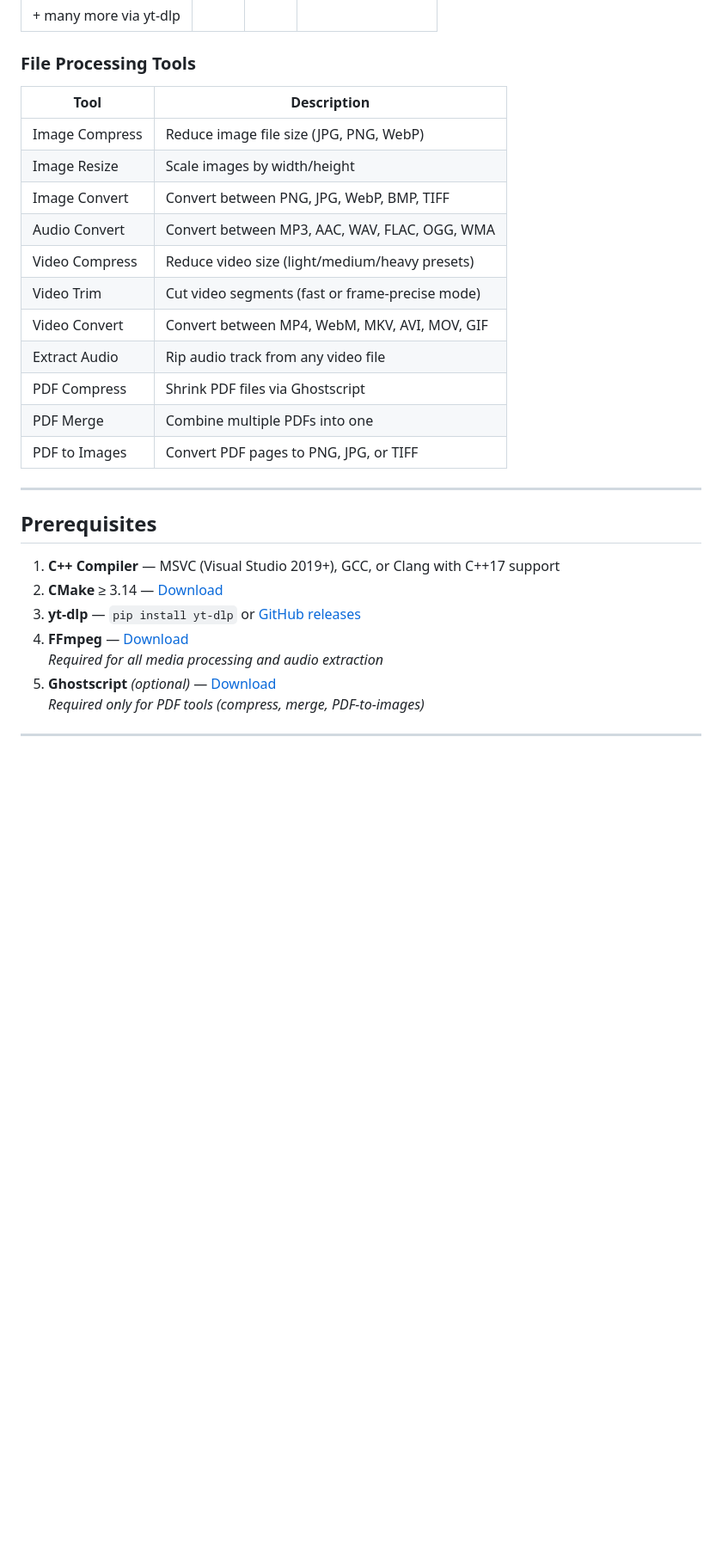
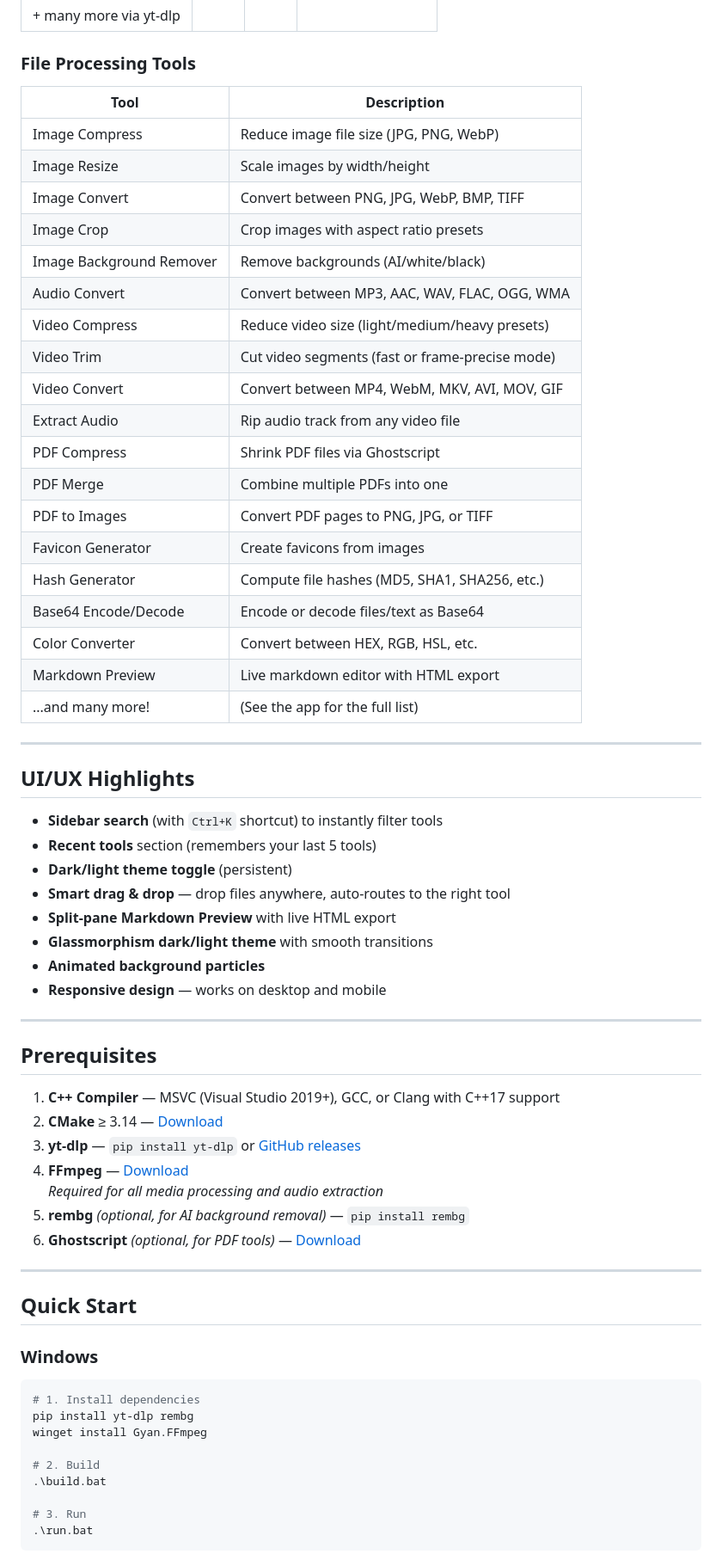
Before and after one commit to Luma-exe/luma-tools, a Markdown page: README.md, the part around one of its changes. Shown at 86% size. GitHub-like rendering; blank space fills up the shorter version.

Commit message:
Revise README.md: update toolkit description, enhance features list, and add UI/UX highlights

````diff
--- a/README.md
+++ b/README.md
@@ -32,19 +33,40 @@ Paste any URL and it auto-detects the platform, giving you the right download op
 
 ### File Processing Tools
 
-| Tool              | Description                                      |
-|-------------------|--------------------------------------------------|
-| Image Compress    | Reduce image file size (JPG, PNG, WebP)          |
-| Image Resize      | Scale images by width/height                     |
-| Image Convert     | Convert between PNG, JPG, WebP, BMP, TIFF        |
-| Audio Convert     | Convert between MP3, AAC, WAV, FLAC, OGG, WMA    |
-| Video Compress    | Reduce video size (light/medium/heavy presets)    |
-| Video Trim        | Cut video segments (fast or frame-precise mode)   |
-| Video Convert     | Convert between MP4, WebM, MKV, AVI, MOV, GIF    |
-| Extract Audio     | Rip audio track from any video file               |
-| PDF Compress      | Shrink PDF files via Ghostscript                  |
-| PDF Merge         | Combine multiple PDFs into one                    |
-| PDF to Images     | Convert PDF pages to PNG, JPG, or TIFF            |
+| Tool                   | Description                                      |
+|------------------------|--------------------------------------------------|
+| Image Compress         | Reduce image file size (JPG, PNG, WebP)          |
+| Image Resize           | Scale images by width/height                     |
+| Image Convert          | Convert between PNG, JPG, WebP, BMP, TIFF        |
+| Image Crop             | Crop images with aspect ratio presets            |
+| Image Background Remover | Remove backgrounds (AI/white/black)           |
+| Audio Convert          | Convert between MP3, AAC, WAV, FLAC, OGG, WMA    |
+| Video Compress         | Reduce video size (light/medium/heavy presets)   |
+| Video Trim             | Cut video segments (fast or frame-precise mode)  |
+| Video Convert          | Convert between MP4, WebM, MKV, AVI, MOV, GIF    |
+| Extract Audio          | Rip audio track from any video file               |
+| PDF Compress           | Shrink PDF files via Ghostscript                  |
+| PDF Merge              | Combine multiple PDFs into one                    |
+| PDF to Images          | Convert PDF pages to PNG, JPG, or TIFF            |
+| Favicon Generator      | Create favicons from images                       |
+| Hash Generator         | Compute file hashes (MD5, SHA1, SHA256, etc.)     |
+| Base64 Encode/Decode   | Encode or decode files/text as Base64             |
+| Color Converter        | Convert between HEX, RGB, HSL, etc.               |
+| Markdown Preview       | Live markdown editor with HTML export             |
+| ...and many more!      | (See the app for the full list)                   |
+
+---
+
+## UI/UX Highlights
+
+- **Sidebar search** (with `Ctrl+K` shortcut) to instantly filter tools
+- **Recent tools** section (remembers your last 5 tools)
+- **Dark/light theme toggle** (persistent)
+- **Smart drag & drop** — drop files anywhere, auto-routes to the right tool
+- **Split-pane Markdown Preview** with live HTML export
+- **Glassmorphism dark/light theme** with smooth transitions
+- **Animated background particles**
+- **Responsive design** — works on desktop and mobile
 
 ---
 
@@ -55,5 +77,24 @@ Paste any URL and it auto-detects the platform, giving you the right download op
 3. **yt-dlp** — `pip install yt-dlp` or [GitHub releases](https://github.com/yt-dlp/yt-dlp/releases)
 4. **FFmpeg** — [Download](https://ffmpeg.org/download.html)
    *Required for all media processing and audio extraction*
-5. **Ghostscript** *(optional)* — [Download](https://www.ghostscript.com/releases/gsdnld.html)
-   *Required only for PDF tools (compress, merge, PDF-to-images)*
+5. **rembg** *(optional, for AI background removal)* — `pip install rembg`
+6. **Ghostscript** *(optional, for PDF tools)* — [Download](https://www.ghostscript.com/releases/gsdnld.html)
+
+---
+
+## Quick Start
+
+### Windows
+
+```powershell
+# 1. Install dependencies
+pip install yt-dlp rembg
+winget install Gyan.FFmpeg
+
+# 2. Build
+.\build.bat
+
+# 3. Run
+.\run.bat
+```
+
````
Also changed, not shown: other parts of README.md (+119 -2 lines).
